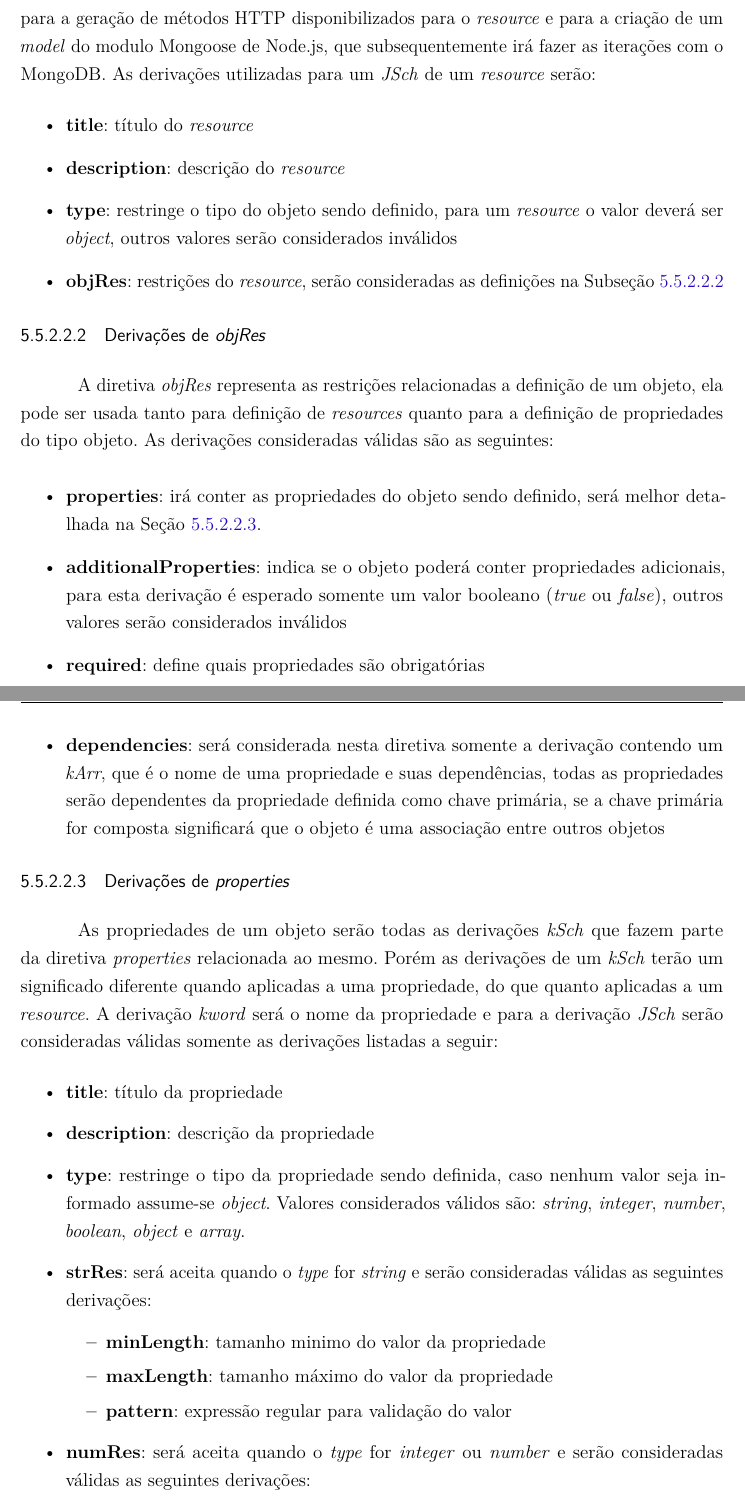
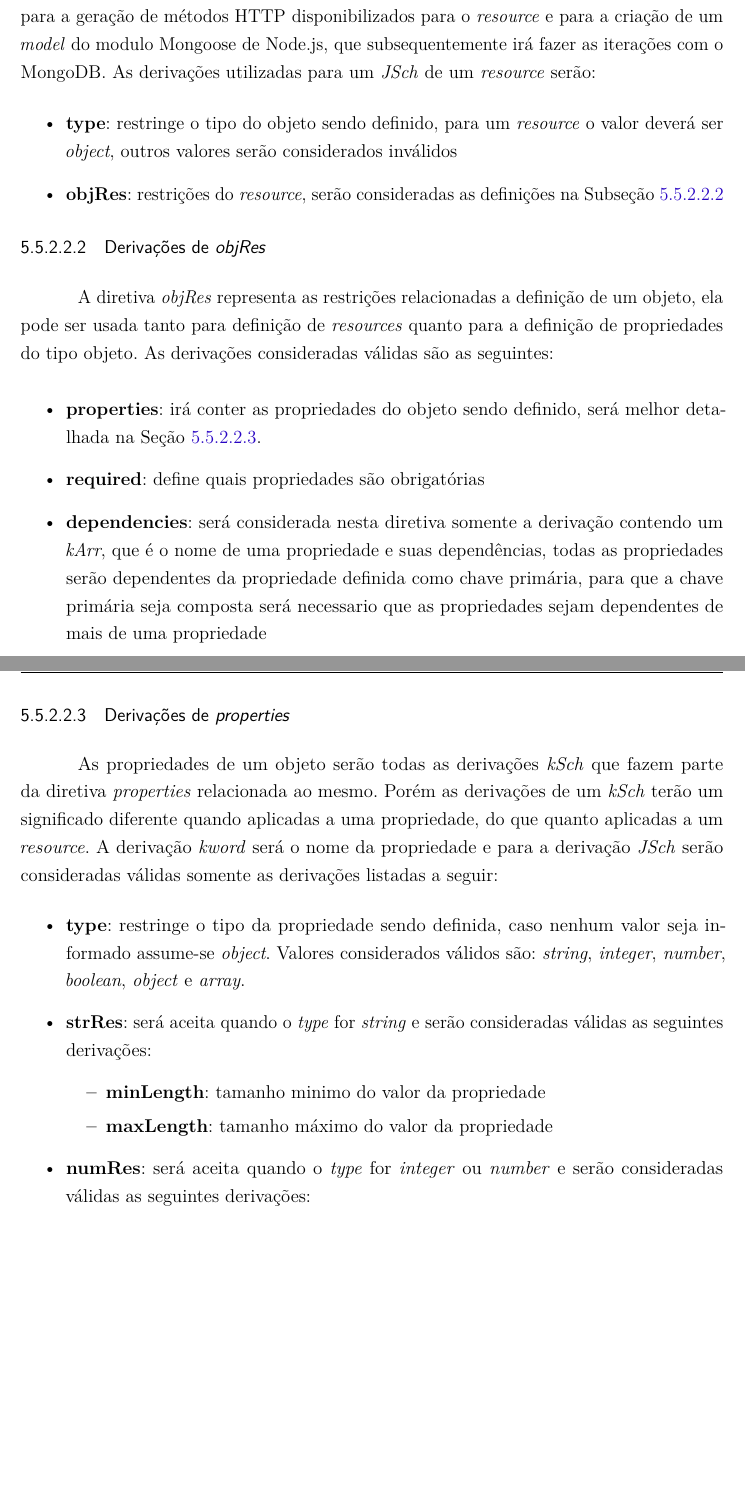
Before and after one commit to AutoREST/autorest_documents, a LaTeX thesis (Report/principal.tex, which reads Report/autorest.tex): two parts of pages 48 and 49 of 92, joined at a grey line, cut so that both start at the same text, the shorter picture padded with empty space. Compiled offline with pdfLaTeX.

Commit message:
Minor changes

```diff
--- a/Report/autorest.tex
+++ b/Report/autorest.tex
@@ -498,9 +498,9 @@ Nesta seção serão apresentadas as derivações \textit{kSch}, que deriva de \
 
 Cada \textit{kSch} será considerada a definição de um \textit{resource} a ser fornecido pela API, logo a derivação \textit{kword} se tornará o nome deste \textit{resource} e a derivação \textit{JSch} será utilizada para a geração de métodos HTTP disponibilizados para o \textit{resource} e para a criação de um \textit{model} do modulo Mongoose de Node.js, que subsequentemente irá fazer as iterações com o MongoDB. As derivações utilizadas para um \textit{JSch} de um \textit{resource} serão:
 \begin{itemize}
-    \item \textbf{title}: título do \textit{resource}
+    %\item \textbf{title}: título do \textit{resource}
 
-    \item \textbf{description}: descrição do \textit{resource}
+    %\item \textbf{description}: descrição do \textit{resource}
 
     \item \textbf{type}: restringe o tipo do objeto sendo definido, para um \textit{resource} o valor deverá ser \textit{object}, outros valores serão considerados inválidos
     %\item \textbf{strRes}: restrições aplicáveis a \textit{strings}
@@ -519,20 +519,20 @@ A diretiva \textit{objRes} representa as restrições relacionadas a definição
 \begin{itemize}
     \item \textbf{properties}: irá conter as propriedades do objeto sendo definido, será melhor detalhada na Seção \ref{sec:bnf:props}.
 
-    \item \textbf{additionalProperties}: indica se o objeto poderá conter propriedades adicionais, para esta derivação é esperado somente um valor booleano (\textit{true} ou \textit{false}), outros valores serão considerados inválidos
+    %\item \textbf{additionalProperties}: indica se o objeto poderá conter propriedades adicionais, para esta derivação é esperado somente um valor booleano (\textit{true} ou \textit{false}), outros valores serão considerados inválidos
 
     \item \textbf{required}: define quais propriedades são obrigatórias
 
-    \item \textbf{dependencies}: será considerada nesta diretiva somente a derivação contendo um \textit{kArr}, que é o nome de uma propriedade e suas dependências, todas as propriedades serão dependentes da propriedade definida como chave primária, se a chave primária for composta significará que o objeto é uma associação entre outros objetos
+    \item \textbf{dependencies}: será considerada nesta diretiva somente a derivação contendo um \textit{kArr}, que é o nome de uma propriedade e suas dependências, todas as propriedades serão dependentes da propriedade definida como chave primária, para que a chave primária seja composta será necessario que as propriedades sejam dependentes de mais de uma propriedade
 \end{itemize}
 
 \subsubsubsection{Derivações de \textit{properties}}
 \label{sec:bnf:props}
 As propriedades de um objeto serão todas as derivações \textit{kSch} que fazem parte da diretiva \textit{properties} relacionada ao mesmo. Porém as derivações de um \textit{kSch} terão um significado diferente quando aplicadas a uma propriedade, do que quanto aplicadas a um \textit{resource}. A derivação \textit{kword} será o nome da propriedade e para a derivação \textit{JSch} serão consideradas válidas somente as derivações listadas a seguir:
 \begin{itemize}
-    \item \textbf{title}: título da propriedade
+    %\item \textbf{title}: título da propriedade
 
-    \item \textbf{description}: descrição da propriedade
+    %\item \textbf{description}: descrição da propriedade
 
     \item \textbf{type}: restringe o tipo da propriedade sendo definida, caso nenhum valor seja informado assume-se \textit{object}. Valores considerados válidos são: \textit{string}, \textit{integer}, \textit{number}, \textit{boolean}, \textit{object} e \textit{array}.
 
@@ -540,7 +540,7 @@ As propriedades de um objeto serão todas as derivações \textit{kSch} que faze
     \begin{itemize}
         \item \textbf{minLength}: tamanho minimo do valor da propriedade
         \item \textbf{maxLength}: tamanho máximo do valor da propriedade
-        \item \textbf{pattern}: expressão regular para validação do valor
+        %\item \textbf{pattern}: expressão regular para validação do valor
     \end{itemize}
 
     \item \textbf{numRes}: será aceita quando o \textit{type} for \textit{integer} ou \textit{number} e serão consideradas válidas as seguintes derivações:
```
Also changed, not shown: Report/autorest.tex (6 more changed lines).
